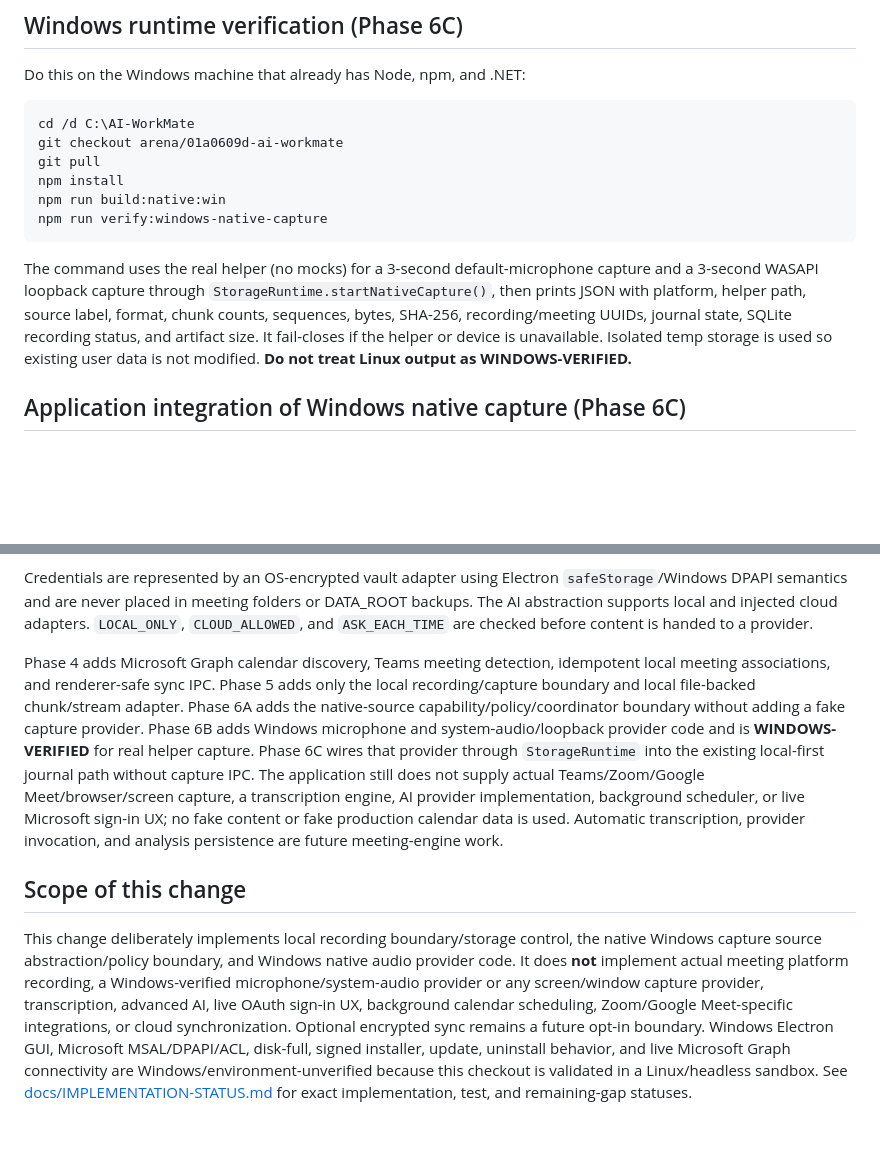
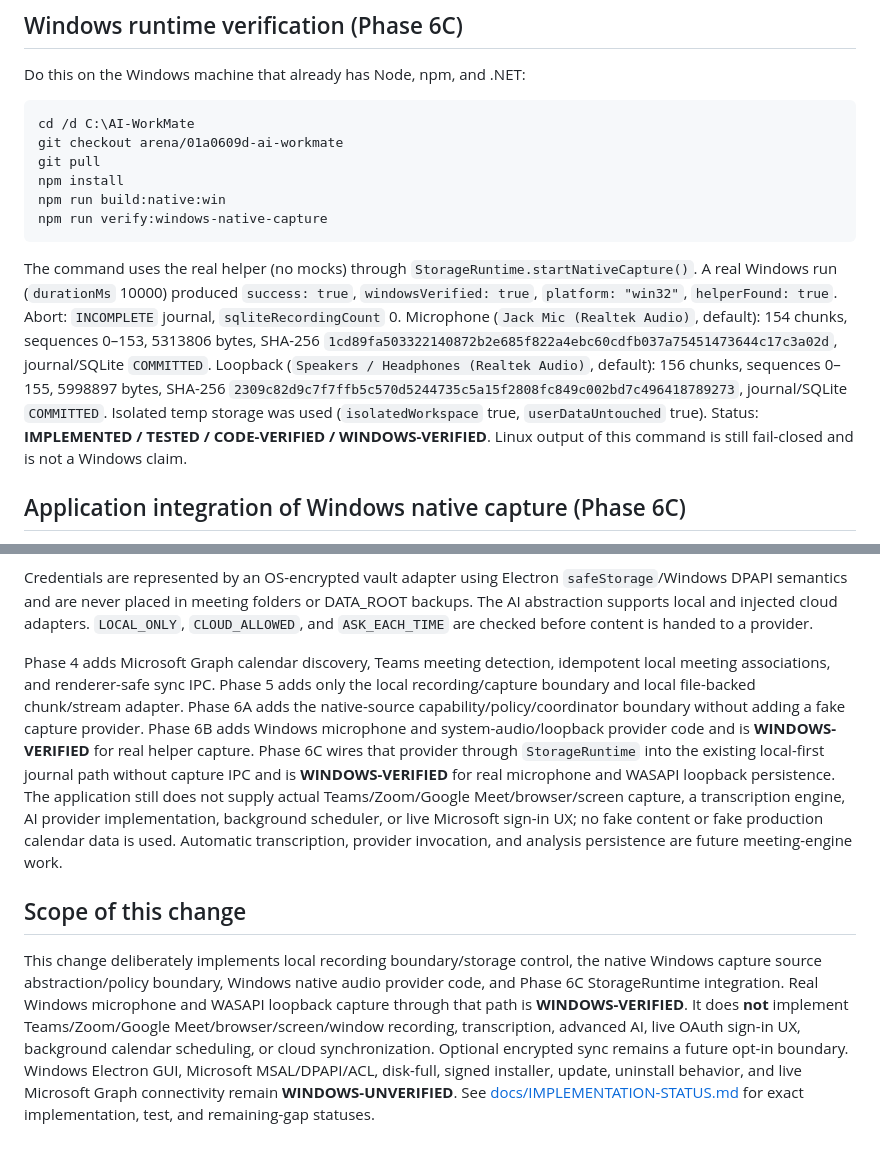
Before and after one commit to eng-yousef-ahmed/AI-WorkMate, a Markdown page: README.md, 2 parts joined by grey strips. Drawn GitHub-style; blank space fills up the shorter version.

````diff
--- a/README.md
+++ b/README.md
@@ -118,7 +118,7 @@ npm run build:native:win
 npm run verify:windows-native-capture
 ```
 
-The command uses the real helper (no mocks) for a 3-second default-microphone capture and a 3-second WASAPI loopback capture through `StorageRuntime.startNativeCapture()`, then prints JSON with platform, helper path, source label, format, chunk counts, sequences, bytes, SHA-256, recording/meeting UUIDs, journal state, SQLite recording status, and artifact size. It fail-closes if the helper or device is unavailable. Isolated temp storage is used so existing user data is not modified. **Do not treat Linux output as WINDOWS-VERIFIED.**
+The command uses the real helper (no mocks) through `StorageRuntime.startNativeCapture()`. A real Windows run (`durationMs` 10000) produced `success: true`, `windowsVerified: true`, `platform: "win32"`, `helperFound: true`. Abort: `INCOMPLETE` journal, `sqliteRecordingCount` 0. Microphone (`Jack Mic (Realtek Audio)`, default): 154 chunks, sequences 0–153, 5313806 bytes, SHA-256 `1cd89fa503322140872b2e685f822a4ebc60cdfb037a75451473644c17c3a02d`, journal/SQLite `COMMITTED`. Loopback (`Speakers / Headphones (Realtek Audio)`, default): 156 chunks, sequences 0–155, 5998897 bytes, SHA-256 `2309c82d9c7f7ffb5c570d5244735c5a15f2808fc849c002bd7c496418789273`, journal/SQLite `COMMITTED`. Isolated temp storage was used (`isolatedWorkspace` true, `userDataUntouched` true). Status: **IMPLEMENTED / TESTED / CODE-VERIFIED / WINDOWS-VERIFIED**. Linux output of this command is still fail-closed and is not a Windows claim.
 
 ## Application integration of Windows native capture (Phase 6C)
 
@@ -163,8 +163,8 @@ The desktop renderer receives an allow-listed preload API, not `fs`, `path`, `ip
 
 Credentials are represented by an OS-encrypted vault adapter using Electron `safeStorage`/Windows DPAPI semantics and are never placed in meeting folders or DATA_ROOT backups. The AI abstraction supports local and injected cloud adapters. `LOCAL_ONLY`, `CLOUD_ALLOWED`, and `ASK_EACH_TIME` are checked before content is handed to a provider.
 
-Phase 4 adds Microsoft Graph calendar discovery, Teams meeting detection, idempotent local meeting associations, and renderer-safe sync IPC. Phase 5 adds only the local recording/capture boundary and local file-backed chunk/stream adapter. Phase 6A adds the native-source capability/policy/coordinator boundary without adding a fake capture provider. Phase 6B adds Windows microphone and system-audio/loopback provider code and is **WINDOWS-VERIFIED** for real helper capture. Phase 6C wires that provider through `StorageRuntime` into the existing local-first journal path without capture IPC. The application still does not supply actual Teams/Zoom/Google Meet/browser/screen capture, a transcription engine, AI provider implementation, background scheduler, or live Microsoft sign-in UX; no fake content or fake production calendar data is used. Automatic transcription, provider invocation, and analysis persistence are future meeting-engine work.
+Phase 4 adds Microsoft Graph calendar discovery, Teams meeting detection, idempotent local meeting associations, and renderer-safe sync IPC. Phase 5 adds only the local recording/capture boundary and local file-backed chunk/stream adapter. Phase 6A adds the native-source capability/policy/coordinator boundary without adding a fake capture provider. Phase 6B adds Windows microphone and system-audio/loopback provider code and is **WINDOWS-VERIFIED** for real helper capture. Phase 6C wires that provider through `StorageRuntime` into the existing local-first journal path without capture IPC and is **WINDOWS-VERIFIED** for real microphone and WASAPI loopback persistence. The application still does not supply actual Teams/Zoom/Google Meet/browser/screen capture, a transcription engine, AI provider implementation, background scheduler, or live Microsoft sign-in UX; no fake content or fake production calendar data is used. Automatic transcription, provider invocation, and analysis persistence are future meeting-engine work.
 
 ## Scope of this change
 
-This change deliberately implements local recording boundary/storage control, the native Windows capture source abstraction/policy boundary, and Windows native audio provider code. It does **not** implement actual meeting platform recording, a Windows-verified microphone/system-audio provider or any screen/window capture provider, transcription, advanced AI, live OAuth sign-in UX, background calendar scheduling, Zoom/Google Meet-specific integrations, or cloud synchronization. Optional encrypted sync remains a future opt-in boundary. Windows Electron GUI, Microsoft MSAL/DPAPI/ACL, disk-full, signed installer, update, uninstall behavior, and live Microsoft Graph connectivity are Windows/environment-unverified because this checkout is validated in a Linux/headless sandbox. See [docs/IMPLEMENTATION-STATUS.md](docs/IMPLEMENTATION-STATUS.md) for exact implementation, test, and remaining-gap statuses.
+This change deliberately implements local recording boundary/storage control, the native Windows capture source abstraction/policy boundary, Windows native audio provider code, and Phase 6C StorageRuntime integration. Real Windows microphone and WASAPI loopback capture through that path is **WINDOWS-VERIFIED**. It does **not** implement Teams/Zoom/Google Meet/browser/screen/window recording, transcription, advanced AI, live OAuth sign-in UX, background calendar scheduling, or cloud synchronization. Optional encrypted sync remains a future opt-in boundary. Windows Electron GUI, Microsoft MSAL/DPAPI/ACL, disk-full, signed installer, update, uninstall behavior, and live Microsoft Graph connectivity remain **WINDOWS-UNVERIFIED**. See [docs/IMPLEMENTATION-STATUS.md](docs/IMPLEMENTATION-STATUS.md) for exact implementation, test, and remaining-gap statuses.
````
Also changed, not shown: docs/IMPLEMENTATION-STATUS.md (+11 -8 lines), docs/LOCAL-FIRST-ARCHITECTURE.md (+1 -1 lines).
